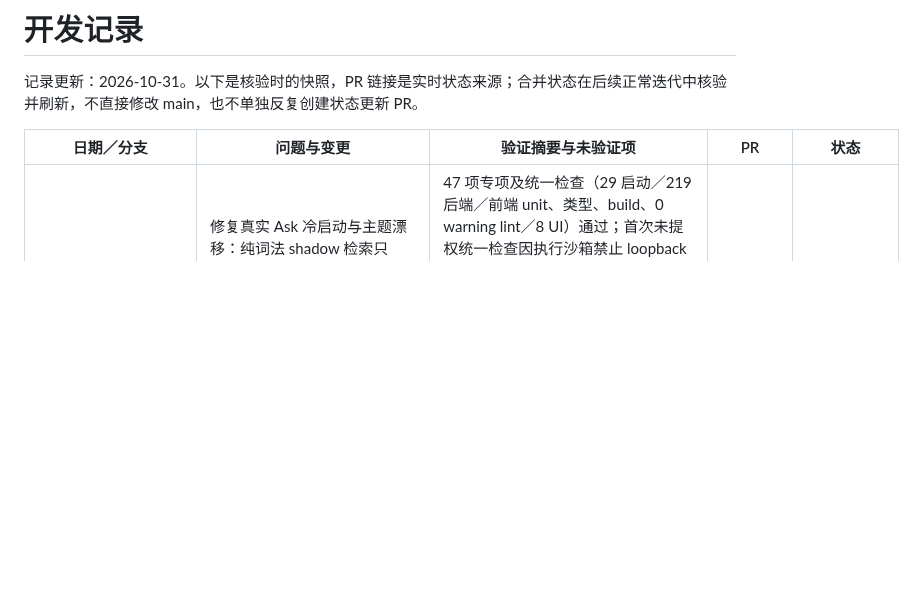
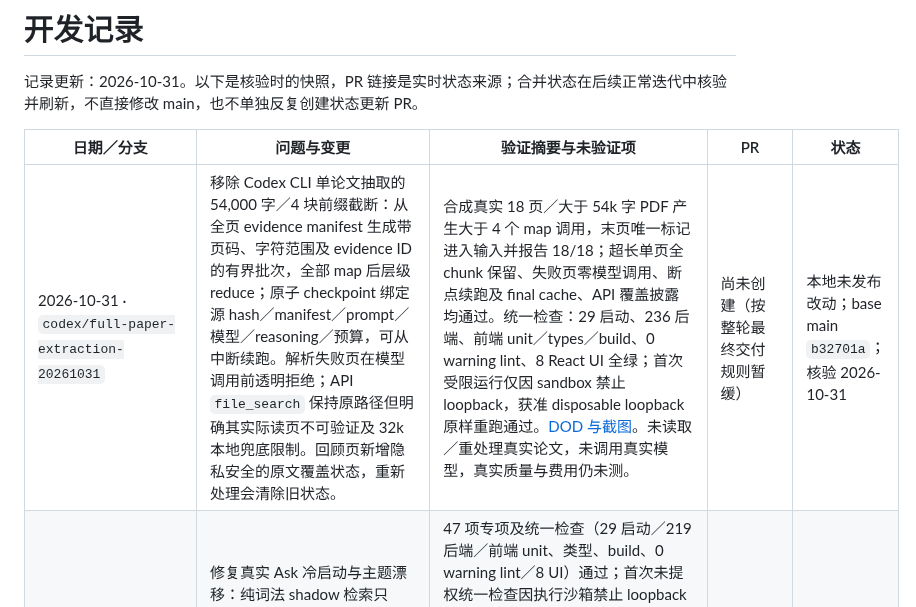
Before and after one commit to vince-xunzhe/Knowra, a Markdown page: DEVELOPMENT_LOG.md, the part around the change. Rendered like a GitHub page; blank space fills up the shorter version.

Commit message:
fix full paper extraction coverage

```diff
--- a/DEVELOPMENT_LOG.md
+++ b/DEVELOPMENT_LOG.md
@@ -4,6 +4,7 @@
 
 | 日期／分支 | 问题与变更 | 验证摘要与未验证项 | PR | 状态 |
 | --- | --- | --- | --- | --- |
+| 2026-10-31 · `codex/full-paper-extraction-20261031` | 移除 Codex CLI 单论文抽取的 54,000 字／4 块前缀截断：从全页 evidence manifest 生成带页码、字符范围及 evidence ID 的有界批次，全部 map 后层级 reduce；原子 checkpoint 绑定源 hash／manifest／prompt／模型／reasoning／预算，可从中断续跑。解析失败页在模型调用前透明拒绝；API `file_search` 保持原路径但明确其实际读页不可验证及 32k 本地兜底限制。回顾页新增隐私安全的原文覆盖状态，重新处理会清除旧状态。 | 合成真实 18 页／大于 54k 字 PDF 产生大于 4 个 map 调用，末页唯一标记进入输入并报告 18/18；超长单页全 chunk 保留、失败页零模型调用、断点续跑及 final cache、API 覆盖披露均通过。统一检查：29 启动、236 后端、前端 unit／types／build、0 warning lint、8 React UI 全绿；首次受限运行仅因 sandbox 禁止 loopback，获准 disposable loopback 原样重跑通过。[DOD 与截图](docs/acceptance/full-paper-extraction-20261031/README.md)。未读取／重处理真实论文，未调用真实模型，真实质量与费用仍未测。 | 尚未创建（按整轮最终交付规则暂缓） | 本地未发布改动；base main `b32701a`；核验 2026-10-31 |
 | 2026-10-31 · `codex/evolution-route-coverage-20261031` | 修复真实 Ask 冷启动与主题漂移：纯词法 shadow 检索只 hydrate FTS 的有界候选，不再为每条路由反序列化约 380 MB 全索引；演进路由显式覆盖宽主题、基线、机制／效率及后续替代并保持问题范围；主题 anchor 保留 `sampling` 等实际检索维度，拒绝只含泛化 Markov／sampling 或仅有扩散模型名称的下游应用证据。trace 记录实际路由，失败日志只暴露校验阶段和异常类型。 | 47 项专项及统一检查（29 启动／219 后端／前端 unit、类型、build、0 warning lint／8 UI）通过；首次未提权统一检查因执行沙箱禁止 loopback 失败，按检查所需权限原样重跑全绿。真实只读隔离 generation 的冷进程检索 9 次／约 1.17s，4 条证据来自 4 篇论文且 locator 完整，排除单目深度单步预测误证据。用户授权的最终真实 React/API/Codex CLI/GPT-6 Astra 冷请求用时 49.1s，3 段原文支持所有实质性陈述，无下游任务误证据、无虚构时间顺序，证据不足边界明确；刷新后会话、回答和引用保留。`off` 回归、generation/index SHA-256 校验、服务关闭及 8128/5208 端口清理通过。[DOD](docs/acceptance/evolution-route-coverage-20261031/README.md)。 | 不单独发布（待所有依赖轮次整体终审后统一 review） | 本地未发布改动；依赖 `cfc281b`，base main `918614a`；核验 2026-10-31 |
 | 2026-10-31 · `codex/parser-recovery-20261031` | 修复 pypdf 5.1.0 在 Type1 未知 glyph 上触发的 `UnboundLocalError`：正常页保持 pypdf，失败页／文档才从同一内存快照懒加载 PDFium；manifest 记录逐页 parser/version、主／备错误类型，主备都失败仍透明拒绝。 | 合成 PDF 真实复现并恢复；15 项 evidence、98 项跨层专项及统一检查（29 启动／216 后端／前端 unit、类型、build、0 warning lint／8 UI）通过。真实隔离 generation 198/198 篇、5,249 页，失败页 5→0；原 5,244 个成功页 hash／长度及 11,170 spans 全保留，新增 18,246 字符／12 spans，SQLite 与全部 source/manifest/plan/index locator 交叉验证通过；临时 control 的零失败 promotion/rollback 及 5 问检索通过。[DOD](docs/acceptance/parser-recovery-20261031/README.md)。系统信任服务确认 ChatGPT.app 签名／公证有效；第 3 问＋4 段证据的 Astra 回答逐句支持。真实 React/API 会话、引用和刷新保留通过，但 UI 路由 3/4 证据集中于同篇 DDIM，遗漏已知方差及 SDE/ODE 阶段，不能以链路通过冒充完整覆盖。 | 不发布（继续修复跨阶段路由） | 本地未发布改动；依赖 `b3f97ef`，base main `918614a`；核验 2026-10-31 |
 | 2026-10-31 · `codex/generation-promotion-20261031` | 将 Ask `assist` 从直接 shadow root 改为显式审核控制面：不可变 promotion record 绑定 generation/index、完整 evidence manifest→locator/source hash 审计、失败页摘要与验收；active pointer 以锁、compare-and-swap、`fsync` 和原子替换切换，可显式回滚。旧 generation 保留 observe 兼容，未 promotion 时不调用规划或回答模型。 | 12 项 control、20 项接线及统一检查（29 启动／213 后端／前端 unit、类型、build、0 warning lint／8 UI）通过；真实隔离 generation 为 198 篇／5,249 页／11,170 原文 chunks／24,530 claims，5 个旧有解析失败页须准确显式接受。198 个源 hash、全部 manifest／plan／index locator 交叉验证及 SQLite quick check 通过；临时 control 的 promotion/rollback 与同批 5 问检索通过，恢复副本、旧／新 generation 全量哈希不变。[DOD](docs/acceptance/ask-generation-promotion-20261031/README.md)。未创建生产 pointer、启动服务、模型调用、push 或部署；用户仍需决定接受 5 页缺口或修复重建。 | 不发布（等待整体验收后统一 review） | 本地未发布改动；依赖 `fd97f26`，base main `918614a`；核验 2026-10-31 |
```
Also changed, not shown: docs/acceptance/full-paper-extraction-20261031/review-full-page-coverage.png (added), 12 other files.
